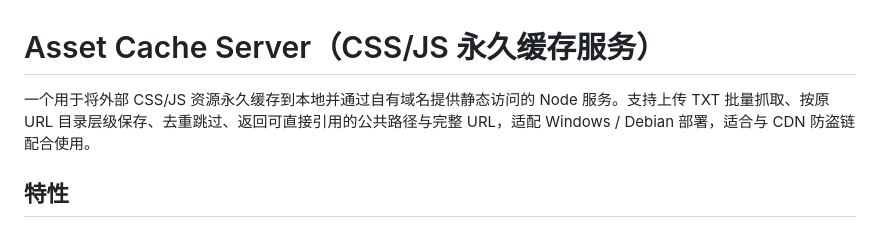
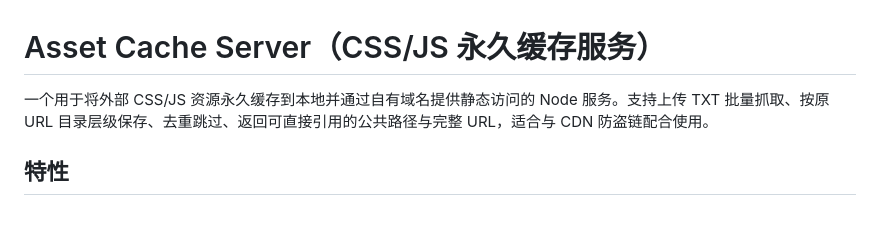
Before and after one commit to cansnow123/Asset-cache, a Markdown page: README.md, the part around the change. Rendered like a GitHub page.

Commit message:
docs: 从README中移除Windows/Debian部署适配说明
简化项目描述，移除特定系统部署适配的说明，保持文档简洁性

```diff
--- a/README.md
+++ b/README.md
@@ -1,6 +1,6 @@
 # Asset Cache Server（CSS/JS 永久缓存服务）
 
-一个用于将外部 CSS/JS 资源永久缓存到本地并通过自有域名提供静态访问的 Node 服务。支持上传 TXT 批量抓取、按原 URL 目录层级保存、去重跳过、返回可直接引用的公共路径与完整 URL，适配 Windows / Debian 部署，适合与 CDN 防盗链配合使用。
+一个用于将外部 CSS/JS 资源永久缓存到本地并通过自有域名提供静态访问的 Node 服务。支持上传 TXT 批量抓取、按原 URL 目录层级保存、去重跳过、返回可直接引用的公共路径与完整 URL，适合与 CDN 防盗链配合使用。
 
 ## 特性
 
```
